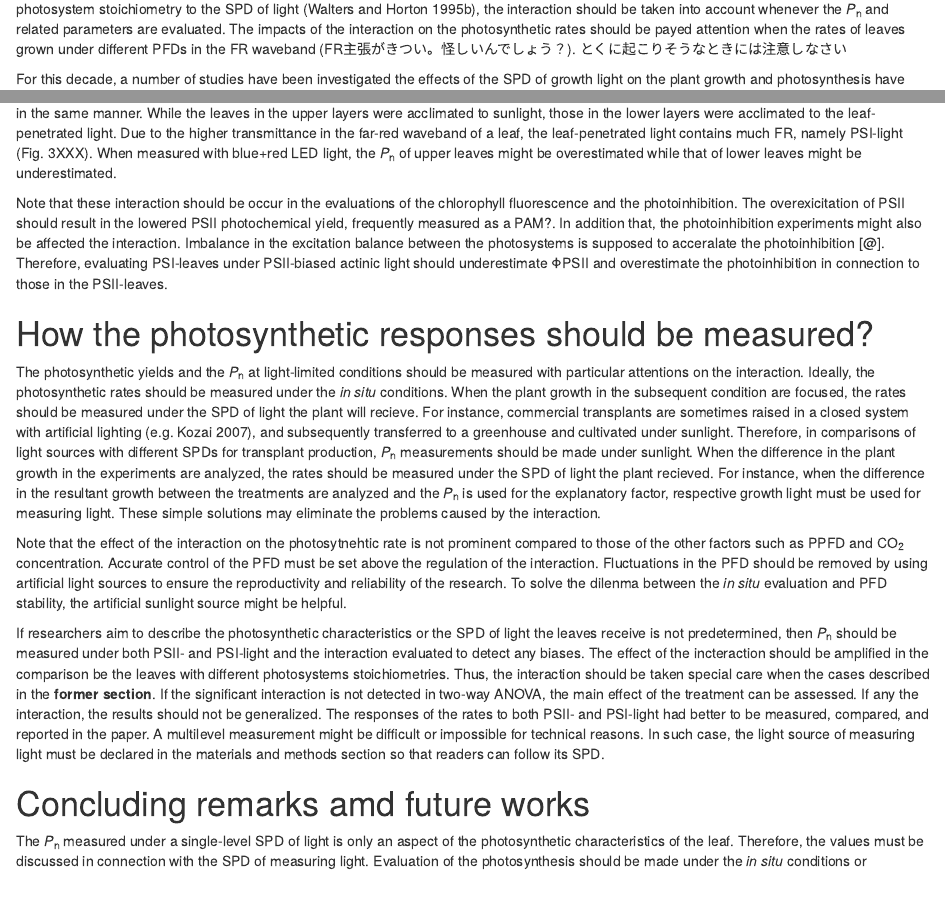
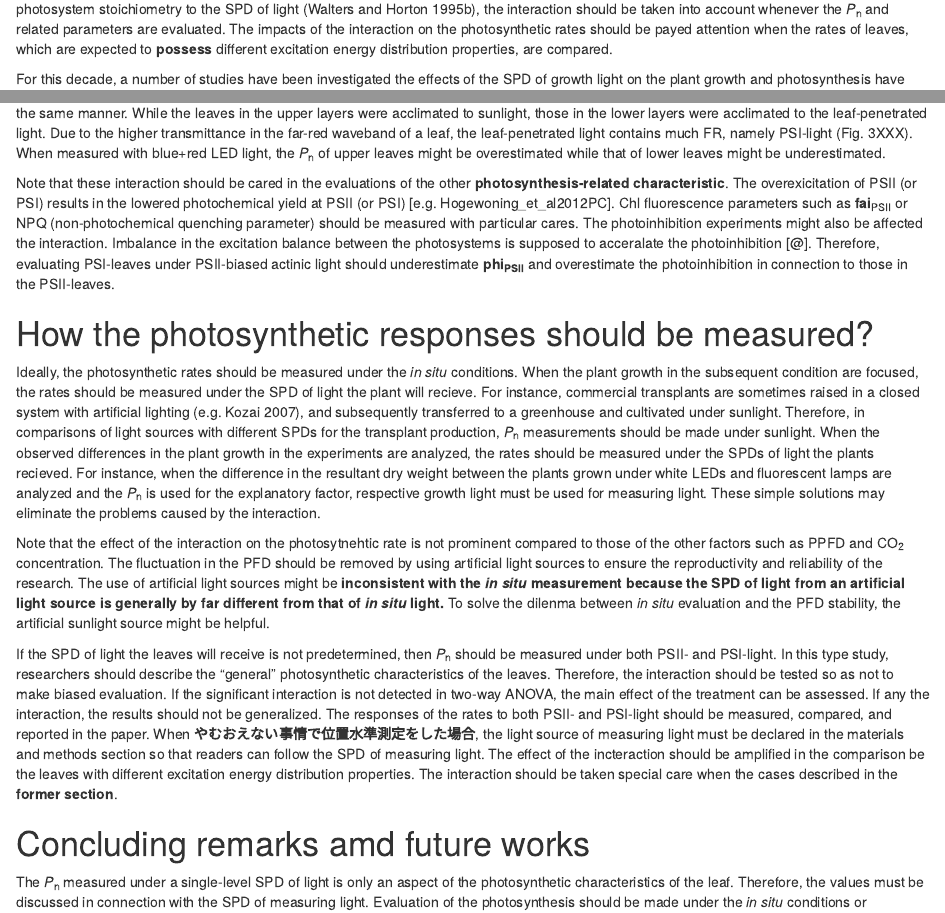
Before and after one commit to KeachMurakami/2017ECB, an R Markdown document (Main.Rmd): the page in a window 1100 px wide, from 2260 px down before the commit and from 2280 px down after it, so that both start at the same text, and a second part further down, joined at a grey line. The pictures show the output file Main.html that the author committed with the source, opened offline.

Commit message:
2991 words.

```diff
--- a/Main.Rmd
+++ b/Main.Rmd
@@ -309,8 +310,7 @@ SPD: spectral PFD distribution
   <!--' They also found no difference in the stoichiometry between the leaves grown with and without supplemental FR [@Walters_Horton1995bPlanta]. -->
   <!--' Chow and coworkers also reported  -->
   Considering the sensitively adjusted photosystem stoichiometry to the SPD of light [@Walters_Horton1995aPlanta], the interaction should be taken into account whenever the *P*~n~ and related parameters are evaluated.
-  The impacts of the interaction on the photosynthetic rates should be payed attention when the rates of leaves grown under different PFDs in the FR waveband (FR主張がきつい。怪しいんでしょう？).
-  とくに起こりそうなときには注意しなさい
+  The impacts of the interaction on the photosynthetic rates should be payed attention when the rates of leaves, which are expected to **possess** different excitation energy distribution properties, are compared.
 
   For this decade, a number of studies have been investigated the effects of the SPD of growth light on the plant growth and photosynthesis have been intensively investigated [e.g. @Matsuda_et_al2004PCP; @Matsuda_et_al2007SSPN; @Matsuda_et_al2008PCP; @Hogewoning_et_al2010aJXB; @Hogewoning_et_al2010bJXB; @Shibuya_et_al2015BP; @Trouwborst_et_al2016EEB].
   Assimilation light provided by the most of artificial light sources contain little FR.
@@ -328,39 +328,39 @@ SPD: spectral PFD distribution
   Due to the higher transmittance in the far-red waveband of a leaf, the leaf-penetrated light contains much FR, namely PSI-light (Fig. 3XXX).
   When measured with blue+red LED light, the *P*~n~ of upper leaves might be overestimated while that of lower leaves might be underestimated.
 
-  Note that these interaction should be occur in the evaluations of the chlorophyll fluorescence and the photoinhibition.
-  The overexicitation of PSII should result in the lowered PSII photochemical yield, frequently measured as a PAM?.
-  In addition that, the photoinhibition experiments might also be affected the interaction.
+  Note that these interaction should be cared in the evaluations of the other **photosynthesis-related characteristic**.
+  The overexicitation of PSII (or PSI) results in the lowered photochemical yield at PSII (or PSI) [e.g. Hogewoning_et_al2012PC].
+  Chl fluorescence parameters such as **fai**~PSII~ or NPQ (non-photochemical quenching parameter) should be measured with particular cares.
+  The photoinhibition experiments might also be affected the interaction.
   Imbalance in the excitation balance between the photosystems is supposed to acceralate the photoinhibition [@].
-  Therefore, evaluating PSI-leaves under PSII-biased actinic light should underestimate ΦPSII and overestimate the photoinhibition in connection to those in the PSII-leaves.
-
+  Therefore, evaluating PSI-leaves under PSII-biased actinic light should underestimate **phi~PSII~** and overestimate the photoinhibition in connection to those in the PSII-leaves.
 
 
 
 # How the photosynthetic responses should be measured?
 
-  The photosynthetic yields and the *P*~n~ at light-limited conditions should be measured with particular attentions on the interaction.
   Ideally, the photosynthetic rates should be measured under the *in situ* conditions.
   When the plant growth in the subsequent condition are focused, the rates should be measured under the SPD of light the plant will recieve.
   For instance, commercial transplants are sometimes raised in a closed system with artificial lighting [e.g. @Kozai2007POP], and subsequently transferred to a greenhouse and cultivated under sunlight.
-  Therefore, in comparisons of light sources with different SPDs for transplant production, *P*~n~ measurements should be made under sunlight.
-  When the difference in the plant growth in the experiments are analyzed, the rates should be measured under the SPD of light the plant recieved.
-  For instance, when the difference in the resultant growth between the treatments are analyzed and the *P*~n~ is used for the explanatory factor, respective growth light must be used for measuring light.
+  Therefore, in comparisons of light sources with different SPDs for the transplant production, *P*~n~ measurements should be made under sunlight.
+  When the observed differences in the plant growth in the experiments are analyzed, the rates should be measured under the SPDs of light the plants recieved.
+  For instance, when the difference in the resultant dry weight between the plants grown under white LEDs and fluorescent lamps are analyzed and the *P*~n~ is used for the explanatory factor, respective growth light must be used for measuring light.
   These simple solutions may eliminate the problems caused by the interaction.
 
   Note that the effect of the interaction on the photosytnehtic rate is not prominent compared to those of the other factors such as PPFD and CO~2~ concentration.
-  Accurate control of the PFD must be set above the regulation of the interaction.
-  Fluctuations in the PFD should be removed by using artificial light sources to ensure the reproductivity and reliability of the research.
-  To solve the dilenma between the *in situ* evaluation and PFD stability, the artificial sunlight source might be helpful.
+  The fluctuation in the PFD should be removed by using artificial light sources to ensure the reproductivity and reliability of the research.
+  The use of artificial light sources might be **inconsistent with the *in situ* measurement because the SPD of light from an artificial light source is generally by far different from that of *in situ* light.**
+  To solve the dilenma between *in situ* evaluation and the PFD stability, the artificial sunlight source might be helpful.
 
-  If researchers aim to describe the photosynthetic characteristics or the SPD of light the leaves receive is not predetermined, then *P*~n~ should be measured under both PSII- and PSI-light and the interaction evaluated to detect any biases.
-  The effect of the incteraction should be amplified in the comparison be the leaves with different photosystems stoichiometries.
-  Thus, the interaction should be taken special care when the cases described in the **former section**.
+  If the SPD of light the leaves will receive is not predetermined, then *P*~n~ should be measured under both PSII- and PSI-light.
+  In this type study, researchers should describe the "general" photosynthetic characteristics of the leaves.
+  Therefore, the interaction should be tested so as not to make biased evaluation.
   If the significant interaction is not detected in two-way ANOVA, the main effect of the treatment can be assessed.
   If any the interaction, the results should not be generalized.
-  The responses of the rates to both PSII- and PSI-light had better to be measured, compared, and reported in the paper.
-  A multilevel measurement might be difficult or impossible for technical reasons.
-  In such case, the light source of measuring light must be declared in the materials and methods section so that readers can follow its SPD.
+  The responses of the rates to both PSII- and PSI-light should be measured, compared, and reported in the paper.
+  When **やむおえない事情で位置水準測定をした場合**, the light source of measuring light must be declared in the materials and methods section so that readers can follow the SPD of measuring light.
+  The effect of the incteraction should be amplified in the comparison be the leaves with different excitation energy distribution properties.
+  The interaction should be taken special care when the cases described in the **former section**.
 
 
 
```
Also changed, not shown: Main.html, Main.Rmd (9 more changed lines).
